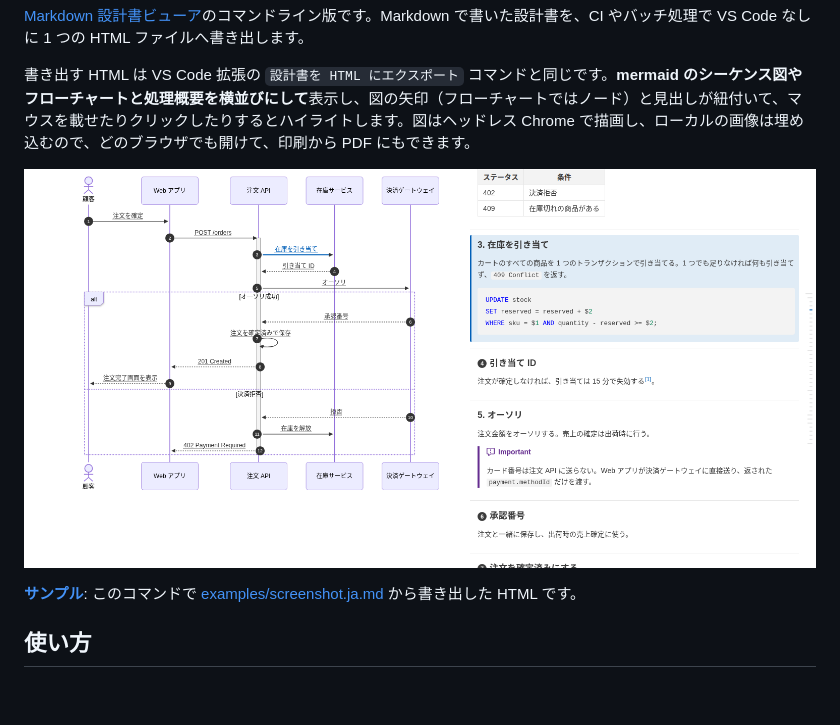
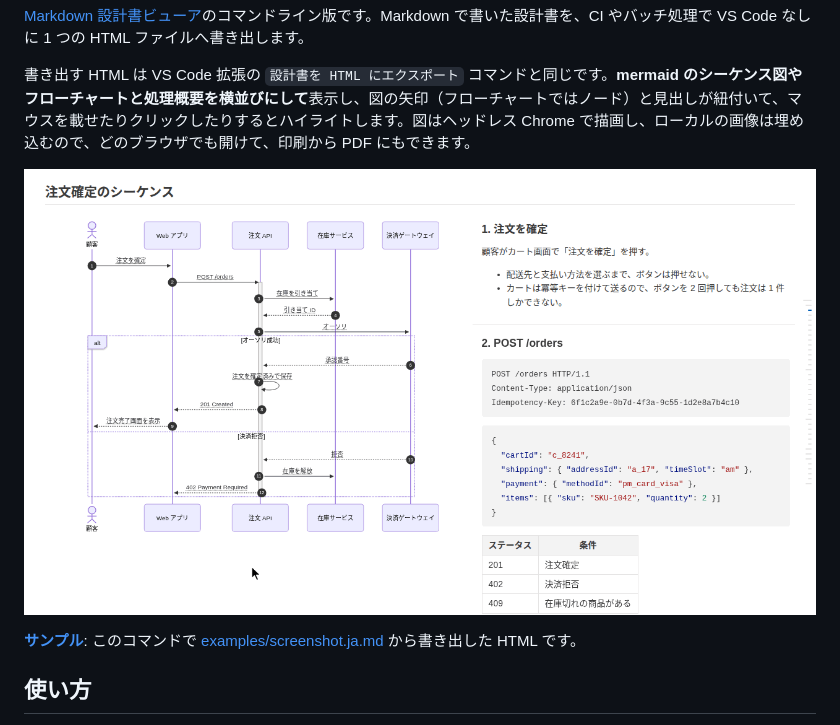
Before and after one commit to playree/markdown-design-doc-viewer, a Markdown page: docs/cli.ja.md, the part around the change. Drawn GitHub-style; blank space fills up the shorter version.

```diff
--- a/docs/cli.ja.md
+++ b/docs/cli.ja.md
@@ -10,7 +10,7 @@
 
 書き出す HTML は VS Code 拡張の `設計書を HTML にエクスポート` コマンドと同じです。**mermaid のシーケンス図やフローチャートと処理概要を横並びにして**表示し、図の矢印（フローチャートではノード）と見出しが紐付いて、マウスを載せたりクリックしたりするとハイライトします。図はヘッドレス Chrome で描画し、ローカルの画像は埋め込むので、どのブラウザでも開けて、印刷から PDF にもできます。
 
-![左にシーケンス図、右に紐付いた処理概要](https://raw.githubusercontent.com/playree/markdown-design-doc-viewer/main/images/screenshot.ja.png)
+![シーケンス図の矢印にマウスを載せると右の処理概要がハイライトされ、クリックするとそこまでスクロールし、見出しにマウスを載せると矢印がハイライトされる](https://raw.githubusercontent.com/playree/markdown-design-doc-viewer/main/images/demo.ja.gif)
 
 **[サンプル](https://playree.github.io/markdown-design-doc-viewer/ja/sample/)**: このコマンドで [examples/screenshot.ja.md](https://github.com/playree/markdown-design-doc-viewer/blob/main/examples/screenshot.ja.md) から書き出した HTML です。
 
```
Also changed, not shown: CLAUDE.md (+1 -1 lines), docs/cli.md (+1 -1 lines).
